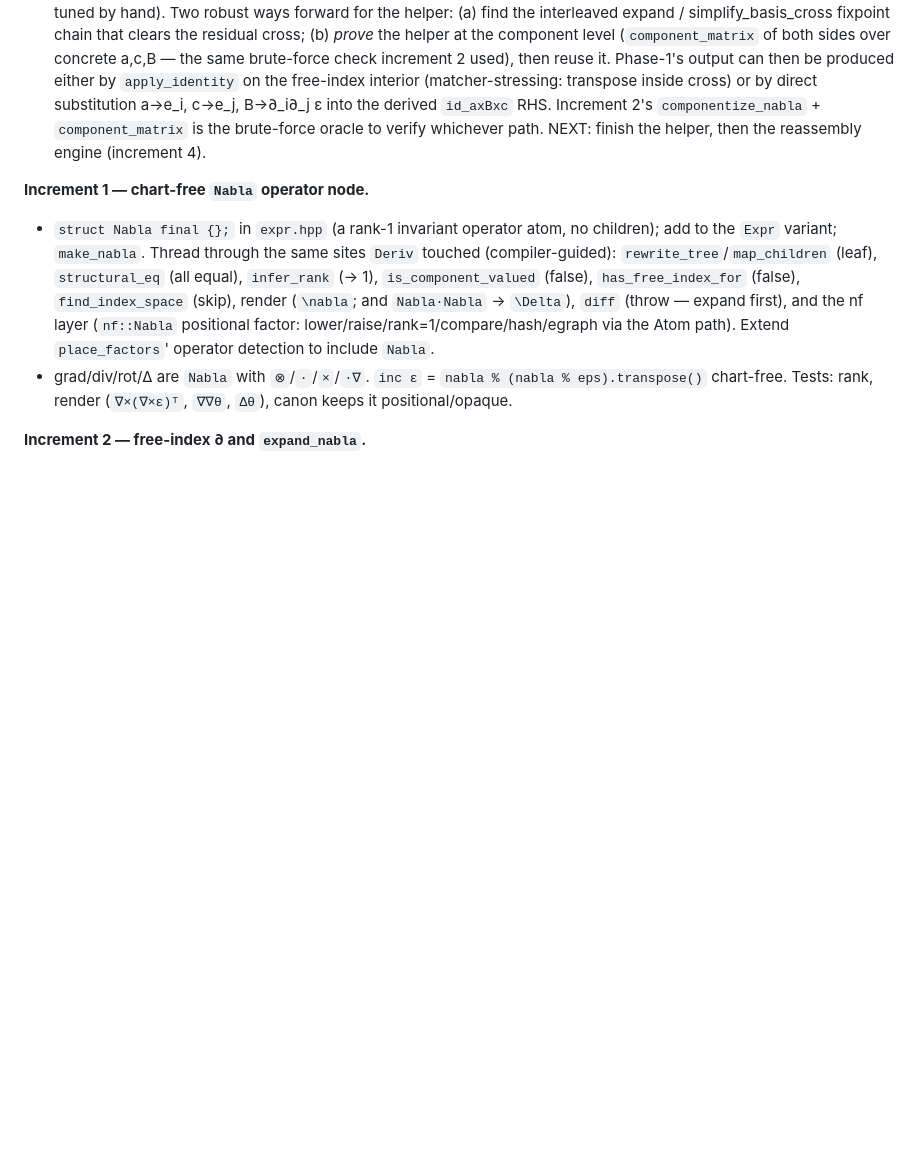
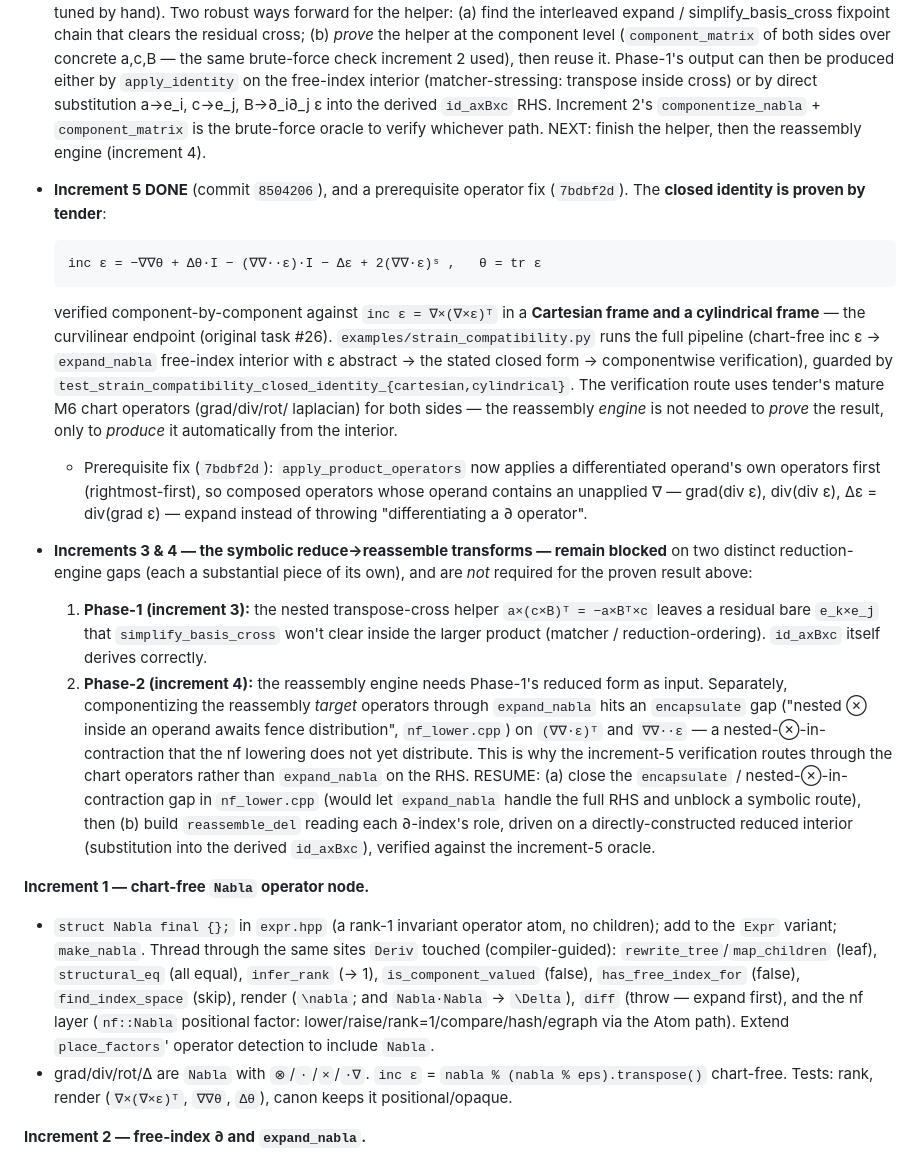
Before and after one commit to deadmorous/tender, a Markdown page: vibes/000078_differential-reduction-and-reassembly.md, the part around the change. Drawn GitHub-style; blank space fills up the shorter version.

Commit message:
vibe 000078: record increment 5 done + increments 3/4 blocker analysis
Co-Authored-By: Claude Opus 4.8 <noreply@anthropic.com>

```diff
--- a/vibes/000078_differential-reduction-and-reassembly.md
+++ b/vibes/000078_differential-reduction-and-reassembly.md
@@ -194,6 +194,45 @@ reserved.  Build these five increments, each buildable/testable, `clang-format`
   brute-force oracle to verify whichever path.  NEXT: finish the helper, then the
   reassembly engine (increment 4).
 
+- **Increment 5 DONE** (commit `8504206`), and a prerequisite operator fix
+  (`7bdbf2d`).  The **closed identity is proven by tender**:
+
+      inc ε = −∇∇θ + Δθ·I − (∇∇··ε)·I − Δε + 2(∇∇·ε)ˢ ,   θ = tr ε
+
+  verified component-by-component against `inc ε = ∇×(∇×ε)ᵀ` in a **Cartesian
+  frame and a cylindrical frame** — the curvilinear endpoint (original task #26).
+  `examples/strain_compatibility.py` runs the full pipeline (chart-free inc ε →
+  `expand_nabla` free-index interior with ε abstract → the stated closed form →
+  componentwise verification), guarded by
+  `test_strain_compatibility_closed_identity_{cartesian,cylindrical}`.  The
+  verification route uses tender's mature M6 chart operators (grad/div/rot/
+  laplacian) for both sides — the reassembly *engine* is not needed to *prove*
+  the result, only to *produce* it automatically from the interior.
+  - Prerequisite fix (`7bdbf2d`): `apply_product_operators` now applies a
+    differentiated operand's own operators first (rightmost-first), so composed
+    operators whose operand contains an unapplied ∇ — grad(div ε), div(div ε),
+    Δε = div(grad ε) — expand instead of throwing "differentiating a ∂ operator".
+
+- **Increments 3 & 4 — the symbolic reduce→reassemble transforms — remain
+  blocked** on two distinct reduction-engine gaps (each a substantial piece of
+  its own), and are *not* required for the proven result above:
+  1. **Phase-1 (increment 3):** the nested transpose-cross helper
+     `a×(c×B)ᵀ = −a×Bᵀ×c` leaves a residual bare `e_k×e_j` that
+     `simplify_basis_cross` won't clear inside the larger product (matcher /
+     reduction-ordering).  `id_axBxc` itself derives correctly.
+  2. **Phase-2 (increment 4):** the reassembly engine needs Phase-1's reduced
+     form as input.  Separately, componentizing the reassembly *target*
+     operators through `expand_nabla` hits an `encapsulate` gap ("nested ⊗
+     inside an operand awaits fence distribution", `nf_lower.cpp`) on
+     `(∇∇·ε)ᵀ` and `∇∇··ε` — a nested-⊗-in-contraction that the nf lowering
+     does not yet distribute.  This is why the increment-5 verification routes
+     through the chart operators rather than `expand_nabla` on the RHS.
+  RESUME: (a) close the `encapsulate` / nested-⊗-in-contraction gap in
+  `nf_lower.cpp` (would let `expand_nabla` handle the full RHS and unblock a
+  symbolic route), then (b) build `reassemble_del` reading each ∂-index's role,
+  driven on a directly-constructed reduced interior (substitution into the
+  derived `id_axBxc`), verified against the increment-5 oracle.
+
 **Increment 1 — chart-free `Nabla` operator node.**
 - `struct Nabla final {};` in `expr.hpp` (a rank-1 invariant operator atom, no
   children); add to the `Expr` variant; `make_nabla`.  Thread through the same
```
